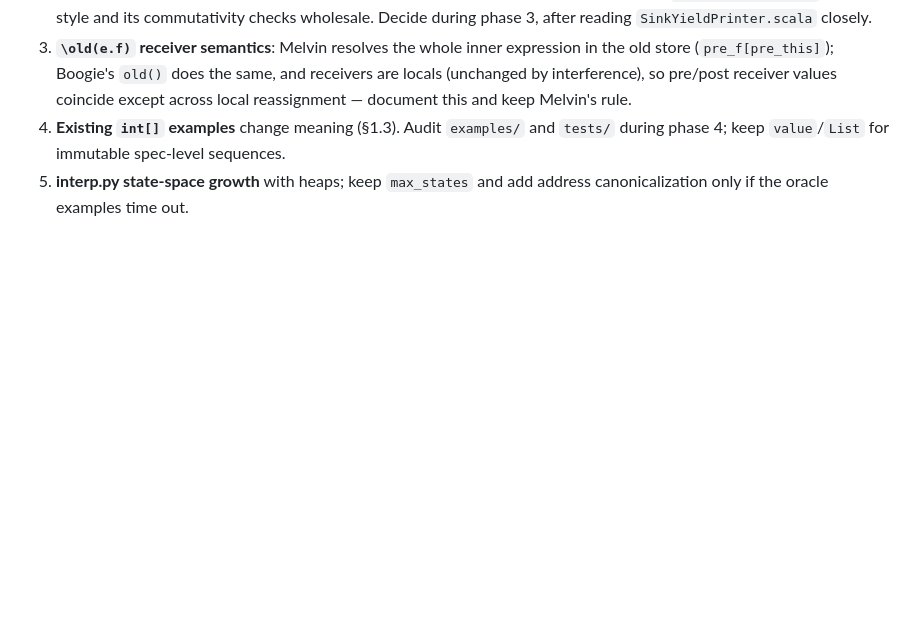
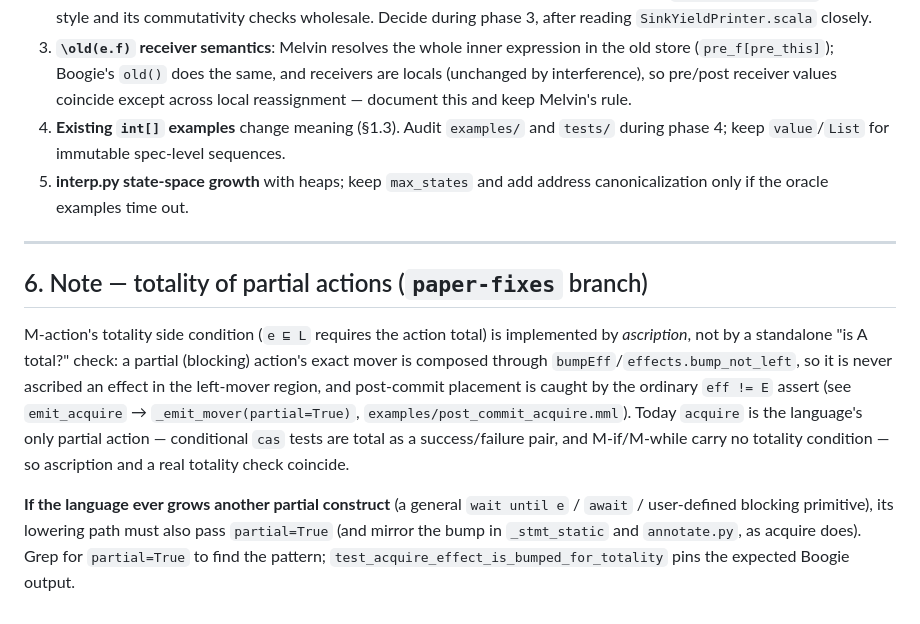
Before and after one commit to stephenfreund/Melvin, a Markdown page: PLAN.md, the part around the change. Rendered like a GitHub page; blank space fills up the shorter version.

Commit message:
PLAN.md: note how M-action totality is implemented and what future partial actions must do
Co-Authored-By: Claude Opus 4.8 (1M context) <noreply@anthropic.com>

```diff
--- a/PLAN.md
+++ b/PLAN.md
@@ -393,3 +393,25 @@ back to ~96%.
    spec-level sequences.
 5. **interp.py state-space growth** with heaps; keep `max_states` and add
    address canonicalization only if the oracle examples time out.
+
+---
+
+## 6. Note — totality of partial actions (`paper-fixes` branch)
+
+M-action's totality side condition (`e ⊑ L` requires the action total) is
+implemented by *ascription*, not by a standalone "is A total?" check: a
+partial (blocking) action's exact mover is composed through
+`bumpEff`/`effects.bump_not_left`, so it is never ascribed an effect in the
+left-mover region, and post-commit placement is caught by the ordinary
+`eff != E` assert (see `emit_acquire` → `_emit_mover(partial=True)`,
+`examples/post_commit_acquire.mml`). Today `acquire` is the language's only
+partial action — conditional `cas` tests are total as a success/failure
+pair, and M-if/M-while carry no totality condition — so ascription and a
+real totality check coincide.
+
+**If the language ever grows another partial construct** (a general
+`wait until e` / `await` / user-defined blocking primitive), its lowering
+path must also pass `partial=True` (and mirror the bump in
+`_stmt_static` and `annotate.py`, as acquire does). Grep for
+`partial=True` to find the pattern; `test_acquire_effect_is_bumped_for_totality`
+pins the expected Boogie output.
```
